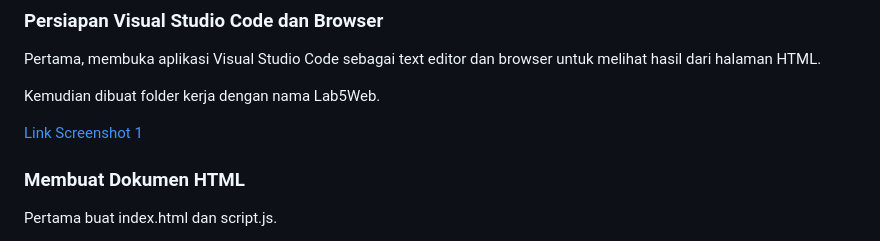
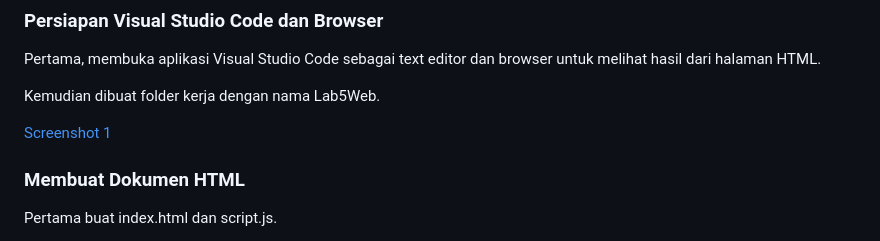
Before and after one commit to rizkyoprasfernanda/Lab5Web, a Markdown page: README.md, the part around the change. Drawn GitHub-style.

```diff
--- a/README.md
+++ b/README.md
@@ -14,7 +14,7 @@ Pertama, membuka aplikasi Visual Studio Code sebagai text editor dan browser unt
 
 Kemudian dibuat folder kerja dengan nama Lab5Web.
 
-[Link Screenshot 1](media/ss/1.png)
+[Screenshot 1](media/ss/1.png)
 
 ### Membuat Dokumen HTML
 
```
